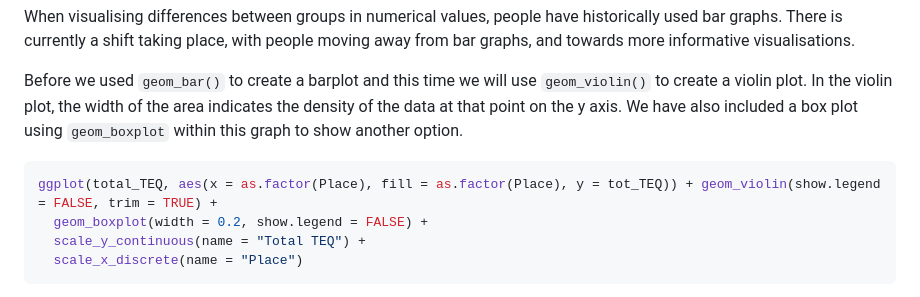
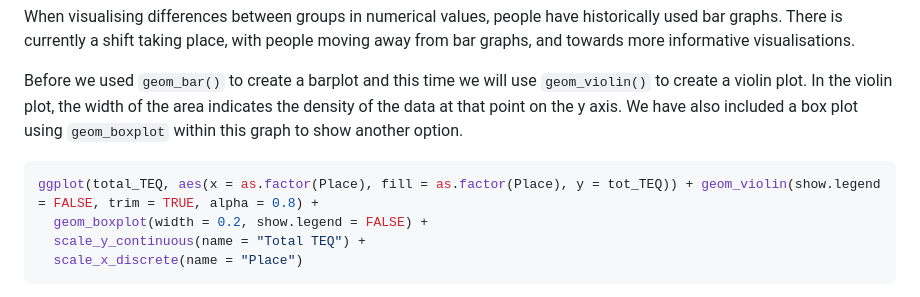
Before and after one commit to sallan2/networktraining, a Markdown page: docs/04-s01-lab02a.md, the part around the change. Rendered like a GitHub page.

Commit message:
adding more info

````diff
--- a/docs/04-s01-lab02a.md
+++ b/docs/04-s01-lab02a.md
@@ -85,7 +85,7 @@ Before we used `geom_bar()` to create a barplot and this time we will use `geom_
 
 
 ```r
-ggplot(total_TEQ, aes(x = as.factor(Place), fill = as.factor(Place), y = tot_TEQ)) + geom_violin(show.legend = FALSE, trim = TRUE) +
+ggplot(total_TEQ, aes(x = as.factor(Place), fill = as.factor(Place), y = tot_TEQ)) + geom_violin(show.legend = FALSE, trim = TRUE, alpha = 0.8) +
   geom_boxplot(width = 0.2, show.legend = FALSE) +
   scale_y_continuous(name = "Total TEQ") +
   scale_x_discrete(name = "Place")
````
Also changed, not shown: docs/04-s01-lab02a_files/figure-html/graph2-1.png, 9 other files.
